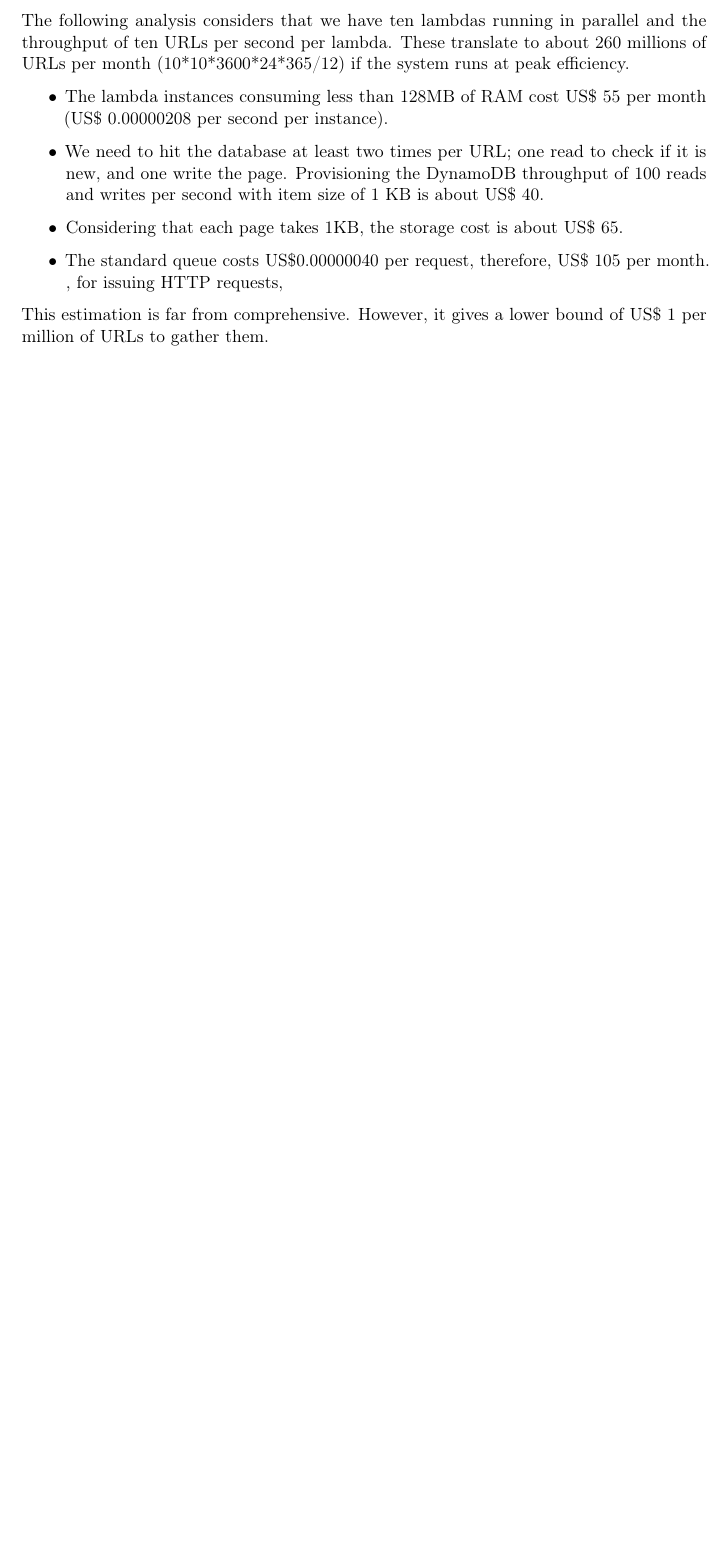
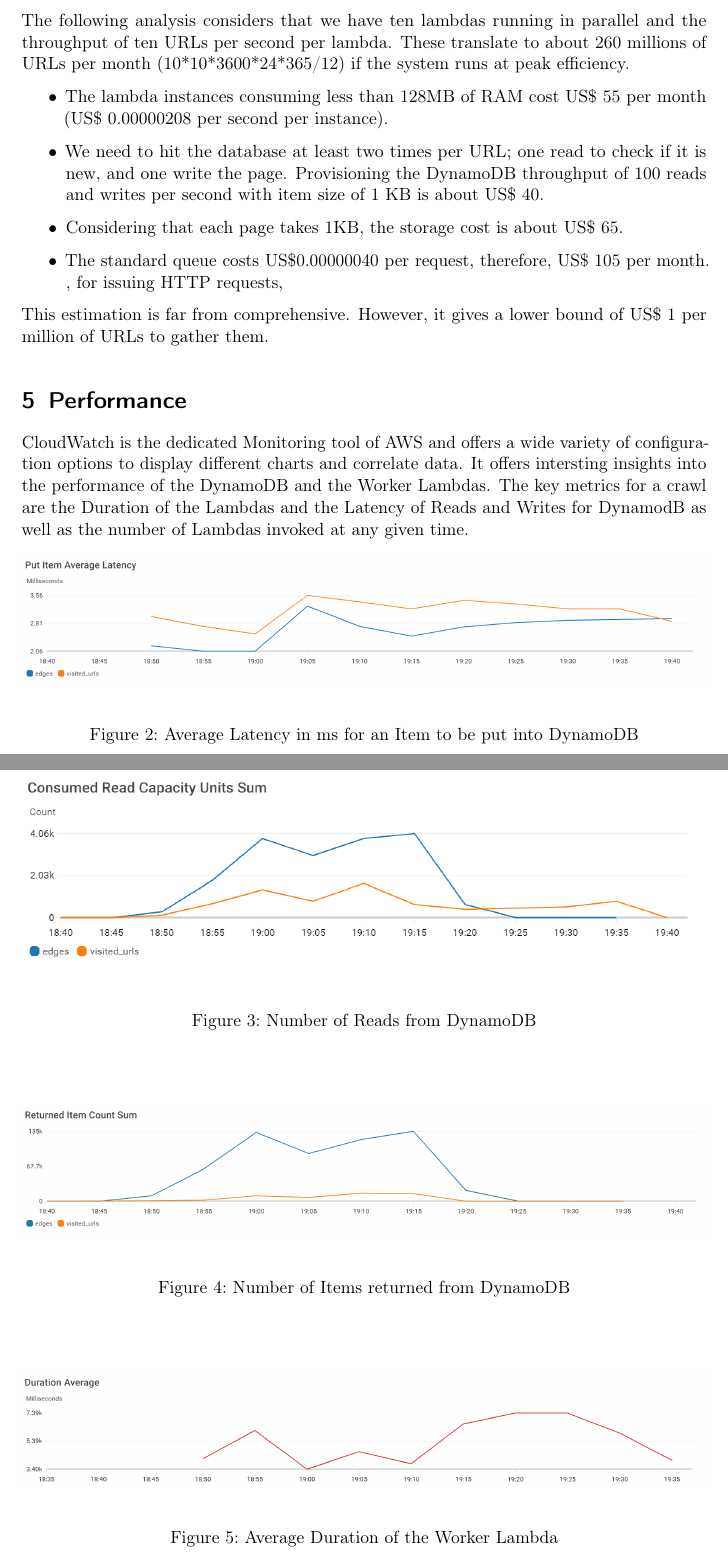
Before and after one commit to biederfrau/cloud-computing-paas, a LaTeX document (report/report.tex): part of page 5 of 5 before the commit and two parts of pages 5 and 6 of 6 after it, the two joined at a grey line, cut so that both start at the same text, the shorter picture padded with empty space. Compiled offline with pdfLaTeX.

Commit message:
Added Performance to the report including charts

```diff
--- a/report/report.tex
+++ b/report/report.tex
@@ -222,3 +222,34 @@ The following analysis considers that we have ten lambdas running in parallel an
 
 This estimation is far from comprehensive. However, it gives a lower bound of US\$ 1 per million of URLs to gather them.
 
+\section{Performance}
+
+CloudWatch is the dedicated Monitoring tool of AWS and offers a wide variety of configuration options to display different charts and correlate data.
+It offers intersting insights into the performance of the DynamoDB and the Worker Lambdas. The key metrics for a crawl are the Duration of the Lambdas
+and the Latency of Reads and Writes for DynamodB as well as the number of Lambdas invoked at any given time.
+
+\begin{figure}[ht]
+    \centering
+    \includegraphics[width=\textwidth]{img/CloudWatchDynamoDBPutItemAverageLatency}
+    \caption{Average Latency in ms for an Item to be put into DynamoDB}
+    \label{fig:screenshot}
+\end{figure}
+
+\begin{figure}
+    \centering
+    \includegraphics[width=\textwidth]{img/CloudWatchDynamoDBReadCapacityUnitsSum}
+    \caption{Number of Reads from DynamoDB}
+    \label{fig:screenshot}
+\end{figure}
+
+\begin{figure}
+    \centering
+    \includegraphics[width=\textwidth]{img/CloudWatchDynamoDBReturnedItemCountSum}
+    \caption{Number of Items returned from DynamoDB}
+    \label{fig:screenshot}
+\end{figure}
+
+\begin{figure}
+    \centering
+    \includegraphics[width=\textwidth]{img/CloudWatchLambdaDurationAverage}
+    \caption{Average Duration of the Worker Lambda}
@@ -225 +263,5 @@ This estimation is far from comprehensive. However, it gives a lower bound of US
+    \label{fig:screenshot}
+\end{figure}
+
+
 \end{document}
```
Also changed, not shown: report/img/CloudWatchDynamoDBPutItemAverageLatency.png (added), report/img/CloudWatchDynamoDBReadCapacityUnitsSum.png (added), report/img/CloudWatchDynamoDBReturnedItemCountSum.png (added), report/img/CloudWatchLambdaDurationAverage.png (added), report/img/CloudWatchLambdaInvocationsSum.png (added), report/report.pdf, report/report.tex (7 more changed lines).
